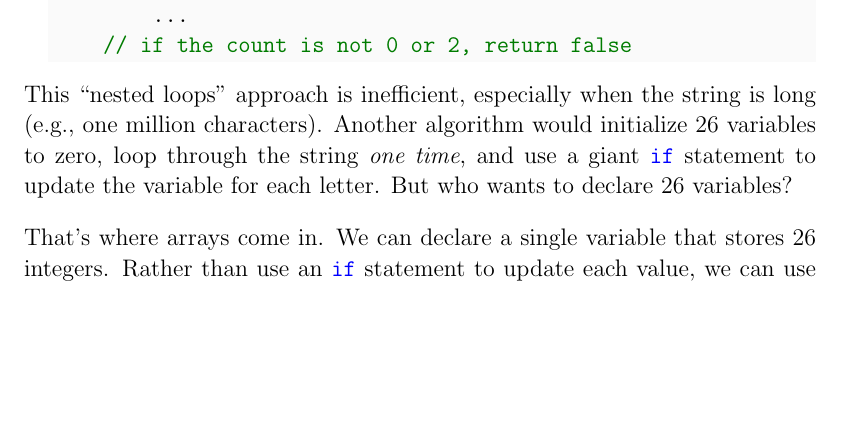
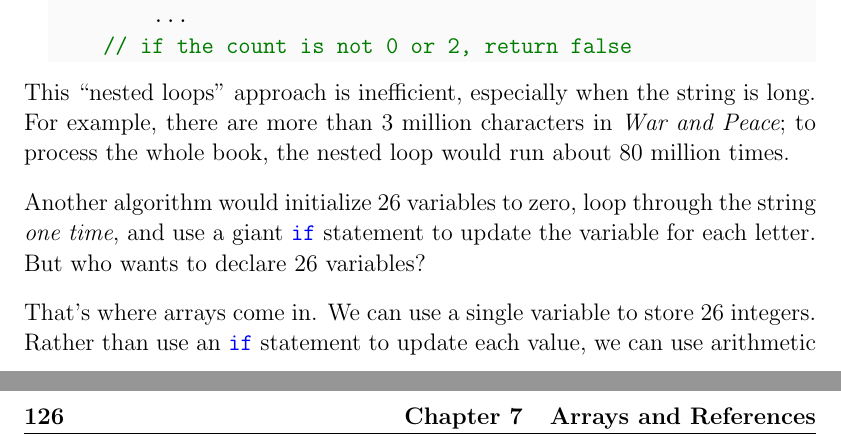
Before and after one commit to ChrisMayfield/ThinkJava2, a LaTeX thesis (book/thinkjava.tex, which reads book/ch07.tex): part of page 129 of 329 before the commit and two parts of pages 129 and 148 of 331 after it, the two joined at a grey line, cut so that both start at the same text, the shorter picture padded with empty space. Compiled offline with pdfLaTeX; a LaTeX package or settings file that is missing is left out.

Commit message:
Minor edits

```diff
--- a/book/ch07.tex
+++ b/book/ch07.tex
@@ -16,12 +16,13 @@ for (char c = 'a'; c <= 'z'; c++) {
     // if the count is not 0 or 2, return false
 \end{code}
 
-This ``nested loops'' approach is inefficient, especially when the string is long (e.g., one million characters).
+This ``nested loops'' approach is inefficient, especially when the string is long.  For example, there are more than 3 million characters in {\it War and Peace}; to process the whole book, the nested loop would run about 80 million times.
+
 Another algorithm would initialize 26 variables to zero, loop through the string {\em one time}, and use a giant \java{if} statement to update the variable for each letter.
 But who wants to declare 26 variables?
 
 That's where arrays come in.
-We can declare a single variable that stores 26 integers.
+We can use a single variable to store 26 integers.
 Rather than use an \java{if} statement to update each value, we can use arithmetic to update the $n$th value directly.
 We will present this algorithm at the end of the chapter.
 
```
